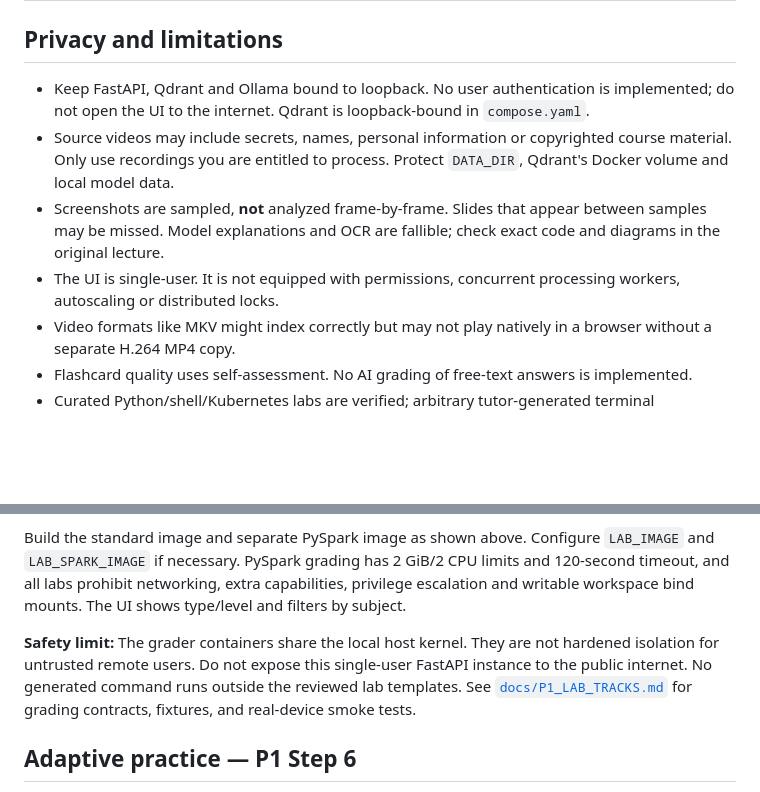
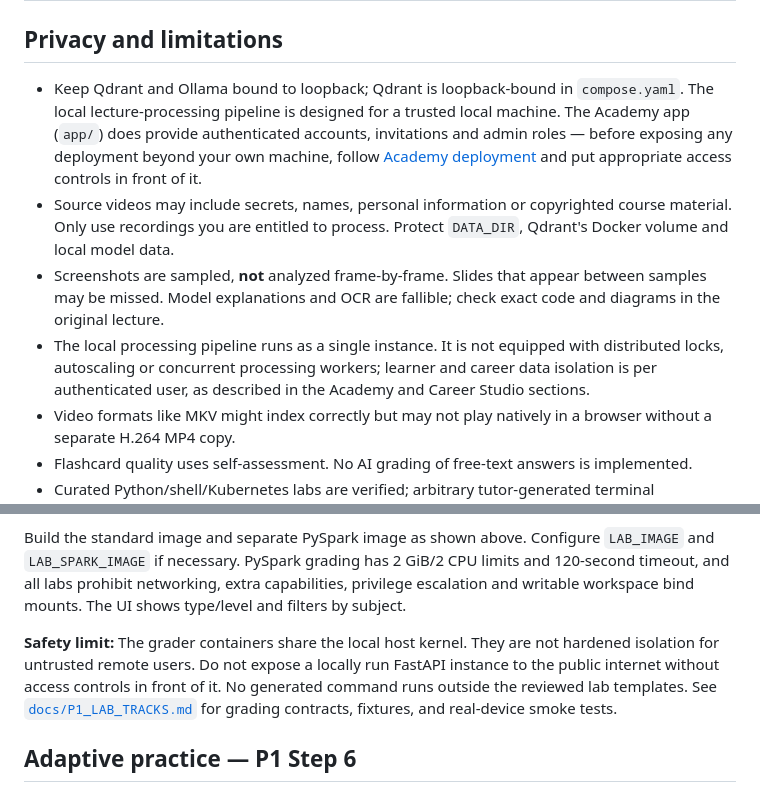
Before and after one commit to lavkushry/CourseForge, a Markdown page: README.md, 2 parts joined by grey strips. Rendered like a GitHub page; blank space fills up the shorter version.

```diff
--- a/README.md
+++ b/README.md
@@ -325,10 +366,10 @@ The automated test suite mocks ML model inference and vector DB calls to remain
 
 ## Privacy and limitations
 
-- Keep FastAPI, Qdrant and Ollama bound to loopback. No user authentication is implemented; do not open the UI to the internet. Qdrant is loopback-bound in `compose.yaml`.
+- Keep Qdrant and Ollama bound to loopback; Qdrant is loopback-bound in `compose.yaml`. The local lecture-processing pipeline is designed for a trusted local machine. The Academy app (`app/`) does provide authenticated accounts, invitations and admin roles — before exposing any deployment beyond your own machine, follow [Academy deployment](docs/ACADEMY_DEPLOYMENT.md) and put appropriate access controls in front of it.
 - Source videos may include secrets, names, personal information or copyrighted course material. Only use recordings you are entitled to process. Protect `DATA_DIR`, Qdrant's Docker volume and local model data.
 - Screenshots are sampled, **not** analyzed frame-by-frame. Slides that appear between samples may be missed. Model explanations and OCR are fallible; check exact code and diagrams in the original lecture.
-- The UI is single-user. It is not equipped with permissions, concurrent processing workers, autoscaling or distributed locks.
+- The local processing pipeline runs as a single instance. It is not equipped with distributed locks, autoscaling or concurrent processing workers; learner and career data isolation is per authenticated user, as described in the Academy and Career Studio sections.
 - Video formats like MKV might index correctly but may not play natively in a browser without a separate H.264 MP4 copy.
 - Flashcard quality uses self-assessment. No AI grading of free-text answers is implemented.
 - Curated Python/shell/Kubernetes labs are verified; arbitrary tutor-generated terminal commands are **never executed**.
@@ -370,7 +411,7 @@ There are eight pre-reviewed exercises. SQL runs fixture-based SELECT queries in
 
 Build the standard image and separate PySpark image as shown above. Configure `LAB_IMAGE` and `LAB_SPARK_IMAGE` if necessary. PySpark grading has 2 GiB/2 CPU limits and 120-second timeout, and all labs prohibit networking, extra capabilities, privilege escalation and writable workspace bind mounts. The UI shows type/level and filters by subject.
 
-**Safety limit:** The grader containers share the local host kernel. They are not hardened isolation for untrusted remote users. Do not expose this single-user FastAPI instance to the public internet. No generated command runs outside the reviewed lab templates. See [`docs/P1_LAB_TRACKS.md`](docs/P1_LAB_TRACKS.md) for grading contracts, fixtures, and real-device smoke tests.
+**Safety limit:** The grader containers share the local host kernel. They are not hardened isolation for untrusted remote users. Do not expose a locally run FastAPI instance to the public internet without access controls in front of it. No generated command runs outside the reviewed lab templates. See [`docs/P1_LAB_TRACKS.md`](docs/P1_LAB_TRACKS.md) for grading contracts, fixtures, and real-device smoke tests.
 
 ## Adaptive practice — P1 Step 6
 
```
Also changed, not shown: other parts of README.md (+42 -1 lines), CHANGELOG.md (added, +41 -0 lines), CONTRIBUTING.md (added, +40 -0 lines), docs/images/learning-studio.png (added), docs/images/social-preview.png (added), 1 other file.
